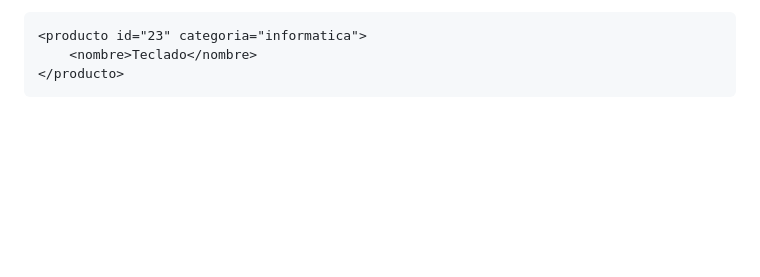
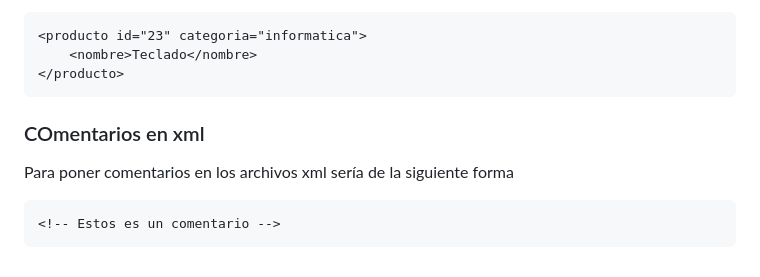
Before and after one commit to alion1992/LenguajeDeMarcas20252026, a Markdown page: ud3/UD3: Definición de esquemas y vocabularios (XML, DTD, XSD).md, the part around the change. Rendered like a GitHub page; blank space fills up the shorter version.

````diff
--- a/ud3/UD3: Definición de esquemas y vocabularios (XML, DTD, XSD).md
+++ b/ud3/UD3: Definición de esquemas y vocabularios (XML, DTD, XSD).md
@@ -183,3 +183,11 @@ Un elemento puede tener varios atributos.
     <nombre>Teclado</nombre>
 </producto>
 ```
+
+<h3>COmentarios en xml</h3>
+
+Para poner comentarios en los archivos xml sería de la siguiente forma
+
+```xml
+<!-- Estos es un comentario -->
+```
````
